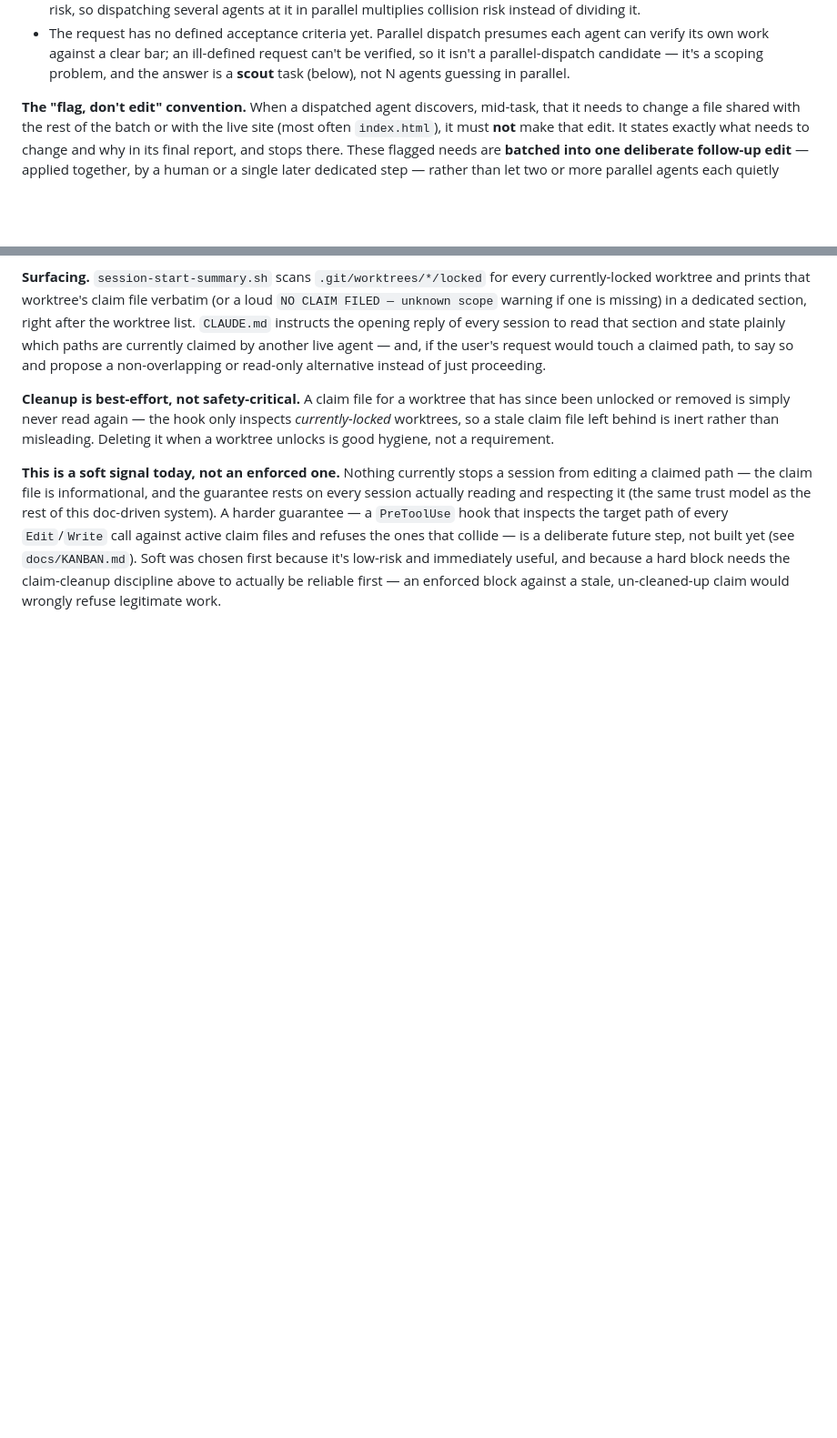
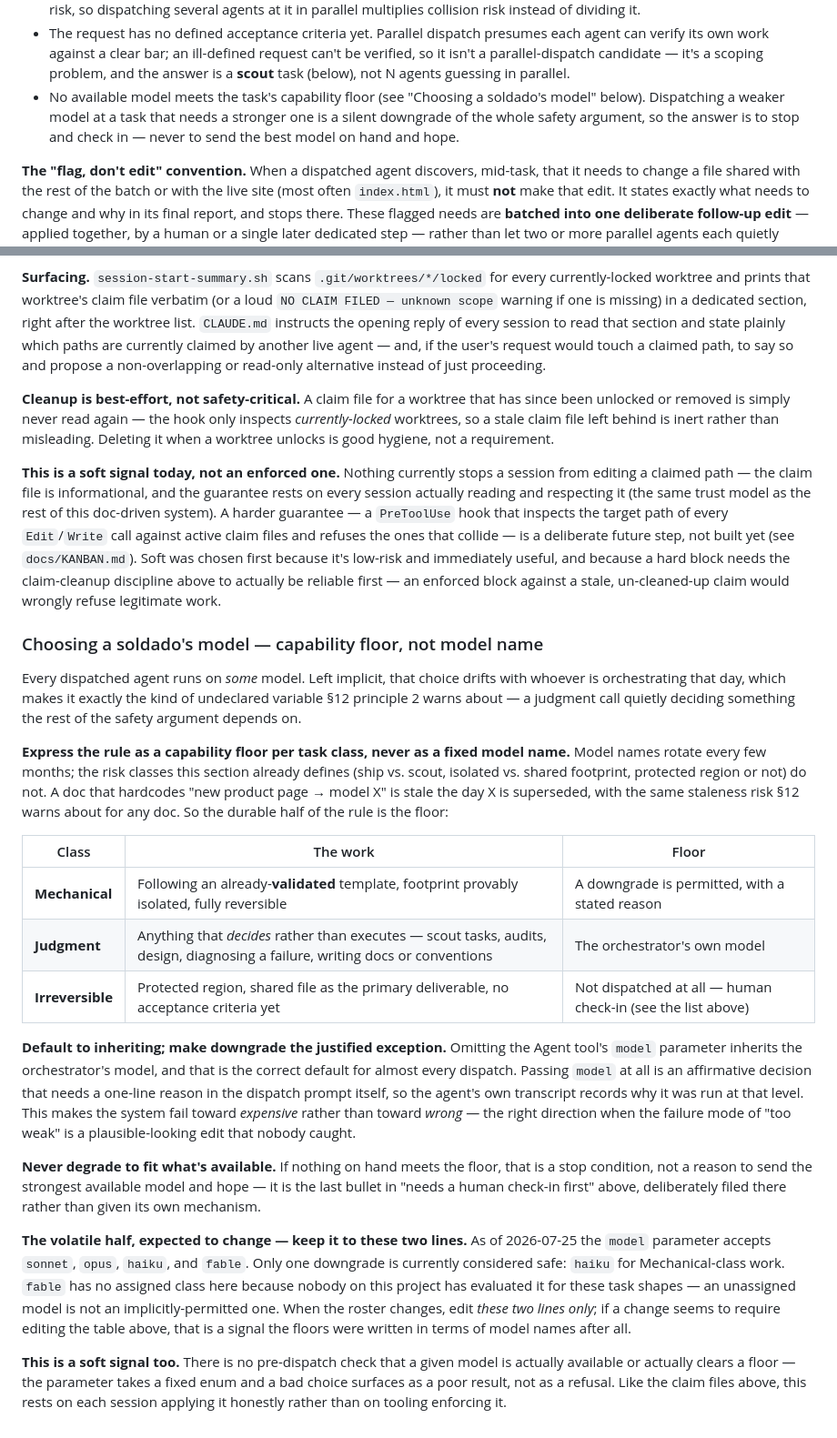
Before and after one commit to n333k0/hikari-studio-demo, a Markdown page: docs/ARCHITECTURE.md, 2 parts joined by grey strips. Shown at 91% size. Drawn GitHub-style; blank space fills up the shorter version.

Commit message:
docs: model selection for dispatched agents — capability floor, not model name
ARCHITECTURE.md §13 gains "Choosing a soldado's model", making explicit what
was previously an undeclared per-session judgment call:

- Floors are expressed per task class (Mechanical / Judgment / Irreversible),
  never per model name, so the rule survives model-roster churn. The volatile
  name mapping is quarantined to two clearly-marked lines.
- Inheriting the orchestrator's model is the default; passing the Agent tool's
  `model` param is an affirmative decision needing a stated reason. The system
  fails toward expensive rather than toward wrong.
- "No available model meets the floor" is added to §13's existing
  "needs a human check-in first" list — stop, never degrade to fit.
- Recorded as a soft signal, like the claim files: nothing enforces it.

Logged in project-lessons.md per §12 principle 10.

Co-Authored-By: Claude Opus 5 <noreply@anthropic.com>

```diff
--- a/docs/ARCHITECTURE.md
+++ b/docs/ARCHITECTURE.md
@@ -450,6 +450,11 @@ individual edit looks.
   can't be verified, so it isn't a parallel-dispatch candidate — it's a scoping
   problem, and the answer is a **scout** task (below), not N agents guessing in
   parallel.
+- No available model meets the task's capability floor (see "Choosing a
+  soldado's model" below). Dispatching a weaker model at a task that needs a
+  stronger one is a silent downgrade of the whole safety argument, so the
+  answer is to stop and check in — never to send the best model on hand and
+  hope.
 
 **The "flag, don't edit" convention.** When a dispatched agent discovers, mid-task,
 that it needs to change a file shared with the rest of the batch or with the live
@@ -602,3 +607,52 @@ because it's low-risk and immediately useful, and because a hard block needs
 the claim-cleanup discipline above to actually be reliable first — an enforced
 block against a stale, un-cleaned-up claim would wrongly refuse legitimate
 work.
+
+### Choosing a soldado's model — capability floor, not model name
+
+Every dispatched agent runs on *some* model. Left implicit, that choice drifts
+with whoever is orchestrating that day, which makes it exactly the kind of
+undeclared variable §12 principle 2 warns about — a judgment call quietly
+deciding something the rest of the safety argument depends on.
+
+**Express the rule as a capability floor per task class, never as a fixed
+model name.** Model names rotate every few months; the risk classes this
+section already defines (ship vs. scout, isolated vs. shared footprint,
+protected region or not) do not. A doc that hardcodes "new product page →
+model X" is stale the day X is superseded, with the same staleness risk §12
+warns about for any doc. So the durable half of the rule is the floor:
+
+| Class | The work | Floor |
+|---|---|---|
+| **Mechanical** | Following an already-**validated** template, footprint provably isolated, fully reversible | A downgrade is permitted, with a stated reason |
+| **Judgment** | Anything that *decides* rather than executes — scout tasks, audits, design, diagnosing a failure, writing docs or conventions | The orchestrator's own model |
+| **Irreversible** | Protected region, shared file as the primary deliverable, no acceptance criteria yet | Not dispatched at all — human check-in (see the list above) |
+
+**Default to inheriting; make downgrade the justified exception.** Omitting the
+Agent tool's `model` parameter inherits the orchestrator's model, and that is
+the correct default for almost every dispatch. Passing `model` at all is an
+affirmative decision that needs a one-line reason in the dispatch prompt
+itself, so the agent's own transcript records why it was run at that level.
+This makes the system fail toward *expensive* rather than toward *wrong* —
+the right direction when the failure mode of "too weak" is a plausible-looking
+edit that nobody caught.
+
+**Never degrade to fit what's available.** If nothing on hand meets the floor,
+that is a stop condition, not a reason to send the strongest available model
+and hope — it is the last bullet in "needs a human check-in first" above,
+deliberately filed there rather than given its own mechanism.
+
+**The volatile half, expected to change — keep it to these two lines.** As of
+2026-07-25 the `model` parameter accepts `sonnet`, `opus`, `haiku`, and
+`fable`. Only one downgrade is currently considered safe: `haiku` for
+Mechanical-class work. `fable` has no assigned class here because nobody on
+this project has evaluated it for these task shapes — an unassigned model is
+not an implicitly-permitted one. When the roster changes, edit *these two
+lines only*; if a change seems to require editing the table above, that is a
+signal the floors were written in terms of model names after all.
+
+**This is a soft signal too.** There is no pre-dispatch check that a given
+model is actually available or actually clears a floor — the parameter takes a
+fixed enum and a bad choice surfaces as a poor result, not as a refusal. Like
+the claim files above, this rests on each session applying it honestly rather
+than on tooling enforcing it.
```
Also changed, not shown: docs/project-lessons.md (+25 -0 lines).
